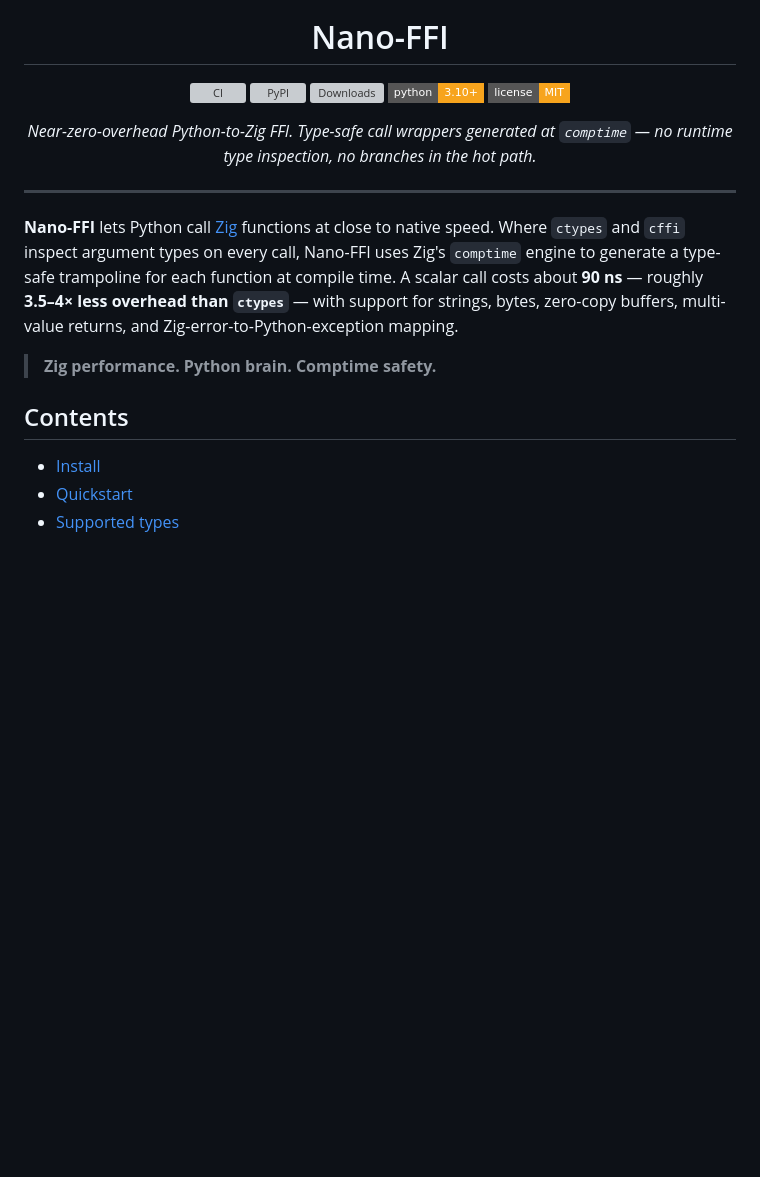
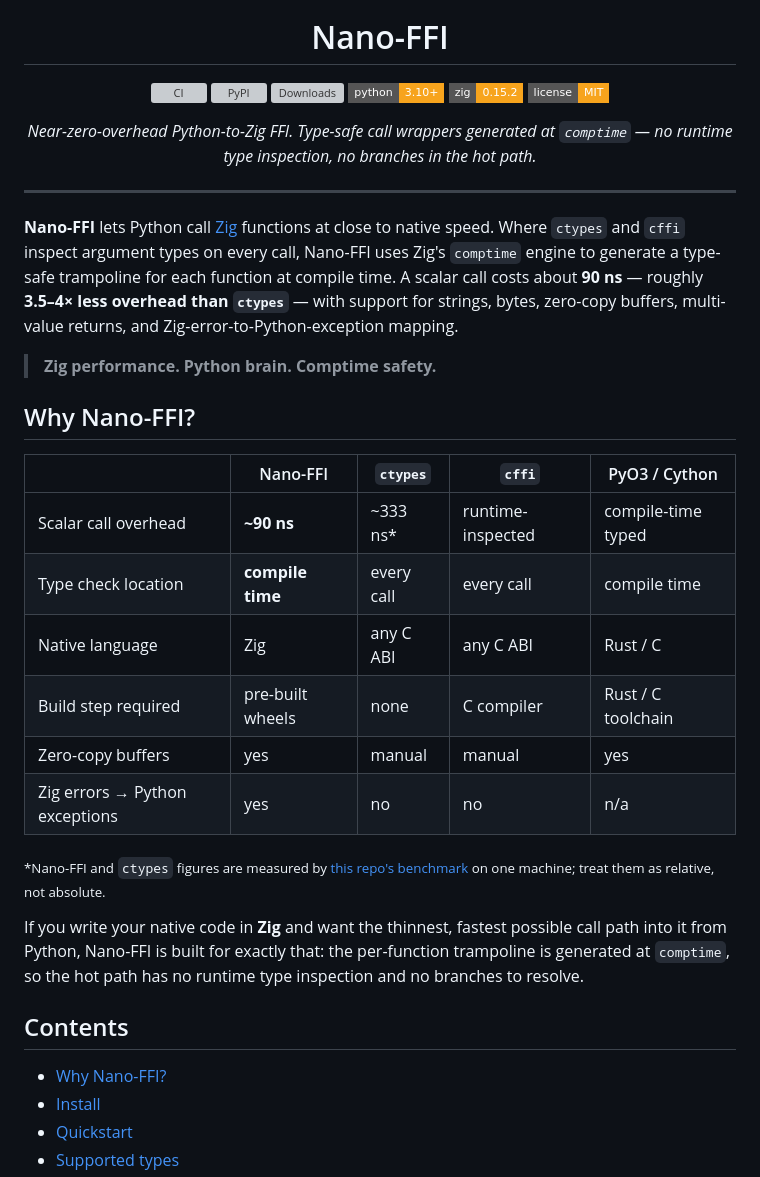
Before and after one commit to fcarvajalbrown/Nano-FII, a Markdown page: README.md, the part around the change. Rendered like a GitHub page; badges without logos; blank space fills up the shorter version; grey boxes are pictures that could not be loaded.

Commit message:
docs: add comparison table and Zig badge to README
Add a 'Why Nano-FFI?' comparison table (vs ctypes/cffi/PyO3) for SEO
and reader value, plus a Zig version badge. Overhead figures are marked
as repo-measured and relative.

```diff
--- a/README.md
+++ b/README.md
@@ -9,6 +9,7 @@
   <a href="https://pypi.org/project/nano-ffi/"><img src="https://img.shields.io/pypi/v/nano-ffi?style=flat-square&color=F7A41D" alt="PyPI"/></a>
   <a href="https://pypi.org/project/nano-ffi/"><img src="https://img.shields.io/pypi/dm/nano-ffi?style=flat-square&color=F7A41D" alt="Downloads"/></a>
   <img src="https://img.shields.io/badge/python-3.10%2B-F7A41D?style=flat-square" alt="Python 3.10+"/>
+  <img src="https://img.shields.io/badge/zig-0.15.2-F7A41D?style=flat-square&logo=zig&logoColor=white" alt="Zig 0.15.2"/>
   <img src="https://img.shields.io/badge/license-MIT-F7A41D?style=flat-square" alt="License: MIT"/>
 </p>
 
@@ -20,8 +21,24 @@
 
 > **Zig performance. Python brain. Comptime safety.**
 
+## Why Nano-FFI?
+
+| | Nano-FFI | `ctypes` | `cffi` | PyO3 / Cython |
+|---|---|---|---|---|
+| Scalar call overhead | **~90 ns** | ~333 ns* | runtime-inspected | compile-time typed |
+| Type check location | **compile time** | every call | every call | compile time |
+| Native language | Zig | any C ABI | any C ABI | Rust / C |
+| Build step required | pre-built wheels | none | C compiler | Rust / C toolchain |
+| Zero-copy buffers | yes | manual | manual | yes |
+| Zig errors → Python exceptions | yes | no | no | n/a |
+
+<sub>*Nano-FFI and `ctypes` figures are measured by [this repo's benchmark](#benchmarks) on one machine; treat them as relative, not absolute.</sub>
+
+If you write your native code in **Zig** and want the thinnest, fastest possible call path into it from Python, Nano-FFI is built for exactly that: the per-function trampoline is generated at `comptime`, so the hot path has no runtime type inspection and no branches to resolve.
+
 ## Contents
 
+- [Why Nano-FFI?](#why-nano-ffi)
 - [Install](#install)
 - [Quickstart](#quickstart)
 - [Supported types](#supported-types)
```
